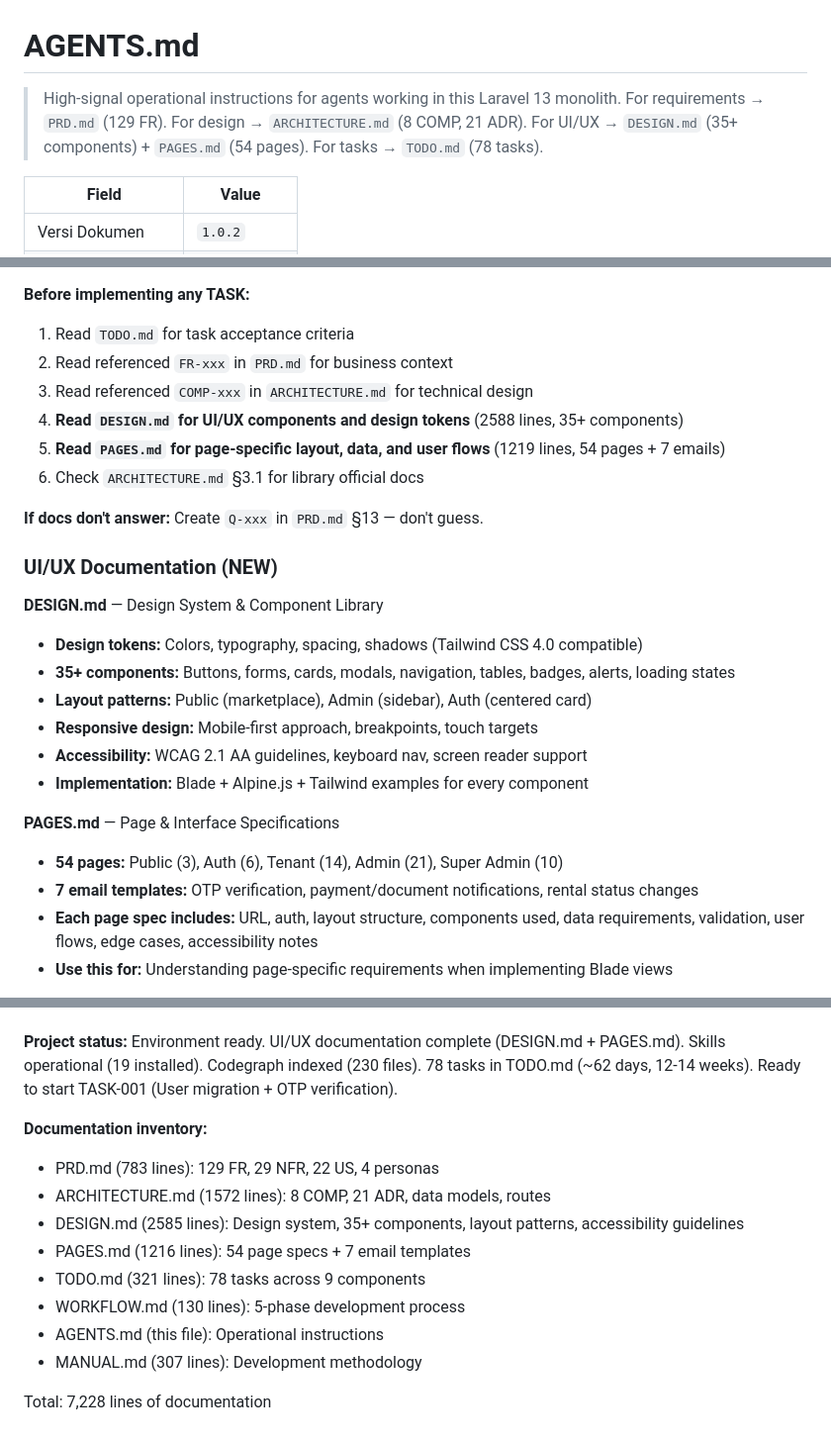
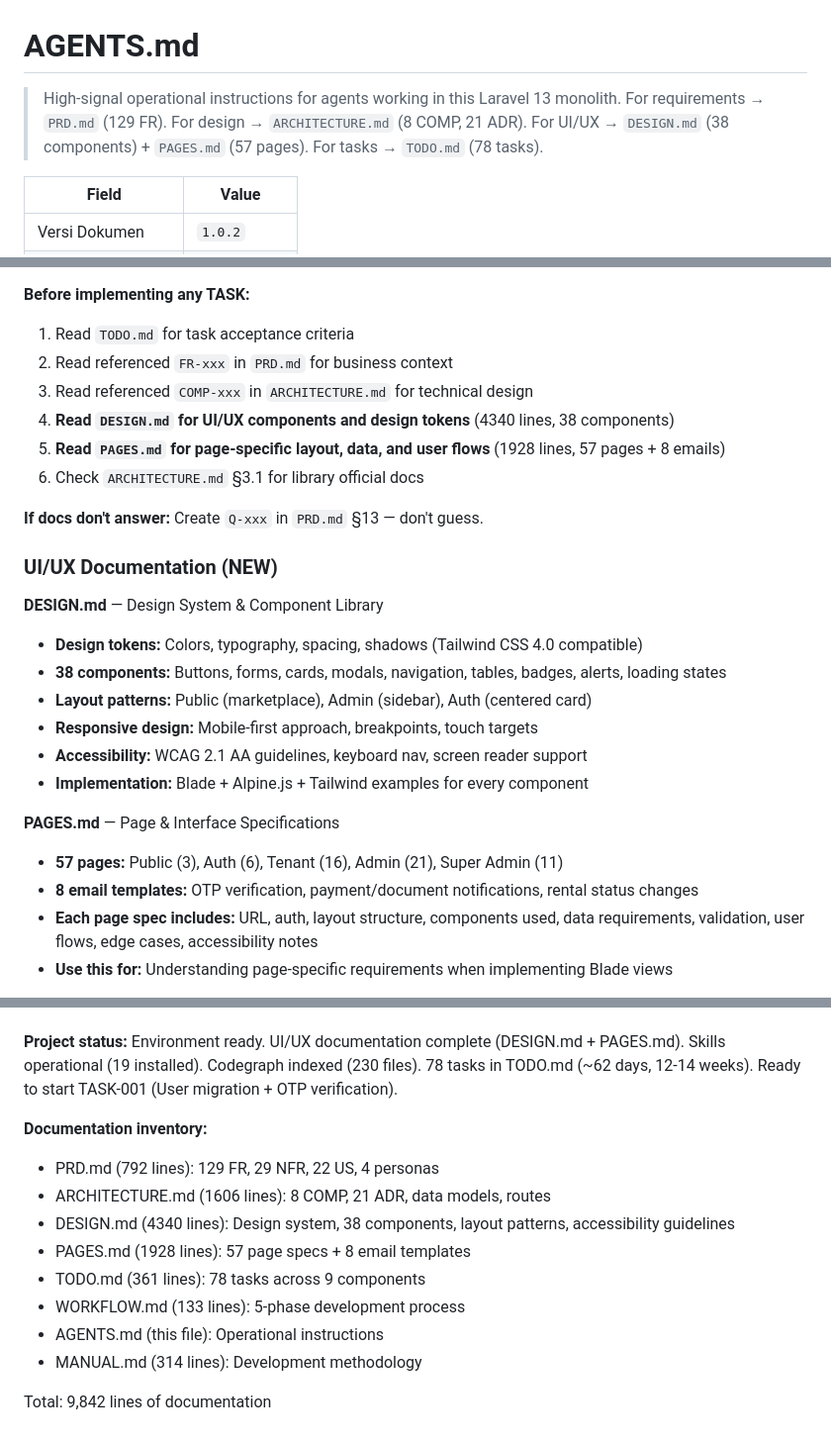
Before and after one commit to Nextraile/UKK, a Markdown page: AGENTS.md, 3 parts joined by grey strips. Shown at 99% size. Rendered like a GitHub page.

Commit message:
Refactor (docs): Update AGENTS.md with revised component and page specifications; enhance documentation details

```diff
--- a/AGENTS.md
+++ b/AGENTS.md
@@ -1,7 +1,7 @@
 # AGENTS.md
 
 > High-signal operational instructions for agents working in this Laravel 13 monolith.
-> For requirements → `PRD.md` (129 FR). For design → `ARCHITECTURE.md` (8 COMP, 21 ADR). For UI/UX → `DESIGN.md` (35+ components) + `PAGES.md` (54 pages). For tasks → `TODO.md` (78 tasks).
+> For requirements → `PRD.md` (129 FR). For design → `ARCHITECTURE.md` (8 COMP, 21 ADR). For UI/UX → `DESIGN.md` (38 components) + `PAGES.md` (57 pages). For tasks → `TODO.md` (78 tasks).
 
 | Field | Value |
 |---|---|
@@ -73,8 +73,8 @@ Full version table: `ARCHITECTURE.md` §3.1 (15 dependencies with official doc l
 1. Read `TODO.md` for task acceptance criteria
 2. Read referenced `FR-xxx` in `PRD.md` for business context
 3. Read referenced `COMP-xxx` in `ARCHITECTURE.md` for technical design
-4. **Read `DESIGN.md` for UI/UX components and design tokens** (2588 lines, 35+ components)
-5. **Read `PAGES.md` for page-specific layout, data, and user flows** (1219 lines, 54 pages + 7 emails)
+4. **Read `DESIGN.md` for UI/UX components and design tokens** (4340 lines, 38 components)
+5. **Read `PAGES.md` for page-specific layout, data, and user flows** (1928 lines, 57 pages + 8 emails)
 6. Check `ARCHITECTURE.md` §3.1 for library official docs
 
 **If docs don't answer:** Create `Q-xxx` in `PRD.md` §13 — don't guess.
@@ -83,15 +83,15 @@ Full version table: `ARCHITECTURE.md` §3.1 (15 dependencies with official doc l
 
 **DESIGN.md** — Design System & Component Library
 - **Design tokens:** Colors, typography, spacing, shadows (Tailwind CSS 4.0 compatible)
-- **35+ components:** Buttons, forms, cards, modals, navigation, tables, badges, alerts, loading states
+- **38 components:** Buttons, forms, cards, modals, navigation, tables, badges, alerts, loading states
 - **Layout patterns:** Public (marketplace), Admin (sidebar), Auth (centered card)
 - **Responsive design:** Mobile-first approach, breakpoints, touch targets
 - **Accessibility:** WCAG 2.1 AA guidelines, keyboard nav, screen reader support
 - **Implementation:** Blade + Alpine.js + Tailwind examples for every component
 
 **PAGES.md** — Page & Interface Specifications
-- **54 pages:** Public (3), Auth (6), Tenant (14), Admin (21), Super Admin (10)
-- **7 email templates:** OTP verification, payment/document notifications, rental status changes
+- **57 pages:** Public (3), Auth (6), Tenant (16), Admin (21), Super Admin (11)
+- **8 email templates:** OTP verification, payment/document notifications, rental status changes
 - **Each page spec includes:** URL, auth, layout structure, components used, data requirements, validation, user flows, edge cases, accessibility notes
 - **Use this for:** Understanding page-specific requirements when implementing Blade views
 
@@ -356,13 +356,13 @@ Current config in `opencode.json`:
 **Project status:** Environment ready. UI/UX documentation complete (DESIGN.md + PAGES.md). Skills operational (19 installed). Codegraph indexed (230 files). 78 tasks in TODO.md (~62 days, 12-14 weeks). Ready to start TASK-001 (User migration + OTP verification).
 
 **Documentation inventory:**
-- PRD.md (783 lines): 129 FR, 29 NFR, 22 US, 4 personas
-- ARCHITECTURE.md (1572 lines): 8 COMP, 21 ADR, data models, routes
-- DESIGN.md (2585 lines): Design system, 35+ components, layout patterns, accessibility guidelines
-- PAGES.md (1216 lines): 54 page specs + 7 email templates
-- TODO.md (321 lines): 78 tasks across 9 components
-- WORKFLOW.md (130 lines): 5-phase development process
+- PRD.md (792 lines): 129 FR, 29 NFR, 22 US, 4 personas
+- ARCHITECTURE.md (1606 lines): 8 COMP, 21 ADR, data models, routes
+- DESIGN.md (4340 lines): Design system, 38 components, layout patterns, accessibility guidelines
+- PAGES.md (1928 lines): 57 page specs + 8 email templates
+- TODO.md (361 lines): 78 tasks across 9 components
+- WORKFLOW.md (133 lines): 5-phase development process
 - AGENTS.md (this file): Operational instructions
-- MANUAL.md (307 lines): Development methodology
+- MANUAL.md (314 lines): Development methodology
 
-Total: 7,228 lines of documentation
+Total: 9,842 lines of documentation
```
